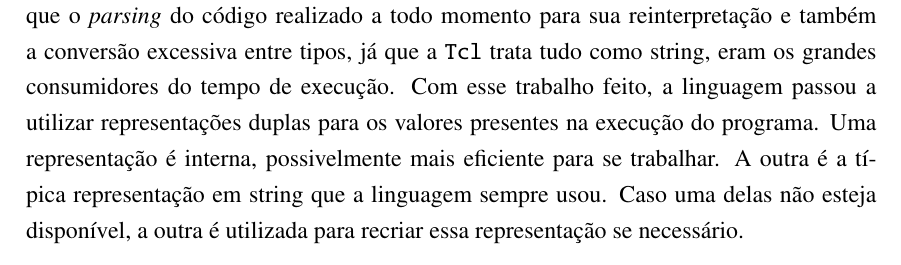
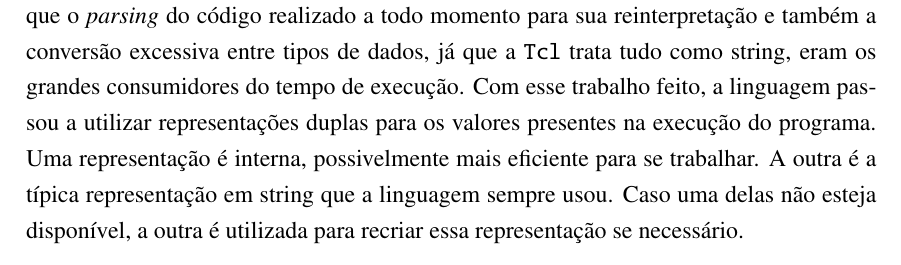
Before and after one commit to blacksqr/tcljit, a LaTeX thesis (branches/tcc/projeto/projeto.tex, which reads branches/tcc/projeto/conteudo.tex): part of page 5 of 8, cut so that both start at the same text. Compiled offline with pdfLaTeX; a LaTeX package or settings file that is missing is left out.

Commit message:
Makes more sense to use "data type" instead of "type".

```diff
--- a/branches/tcc/projeto/conteudo.tex
+++ b/branches/tcc/projeto/conteudo.tex
@@ -128,7 +128,7 @@ linguagem, descrito em \cite{tcl_bytecode}, é a geração e a
 interpretação de \textit{bytecodes}. Anterior a esse trabalho, foi
 demonstrado em \cite{sah_tc} que o \textit{parsing} do código
 realizado a todo momento para sua reinterpretação e também a conversão
-excessiva entre tipos, já que a \texttt{Tcl} trata tudo como string,
+excessiva entre tipos de dados, já que a \texttt{Tcl} trata tudo como string,
 eram os grandes consumidores do tempo de execução. Com esse trabalho
 feito, a linguagem passou a utilizar representações duplas para os
 valores presentes na execução do programa. Uma representação é
```
